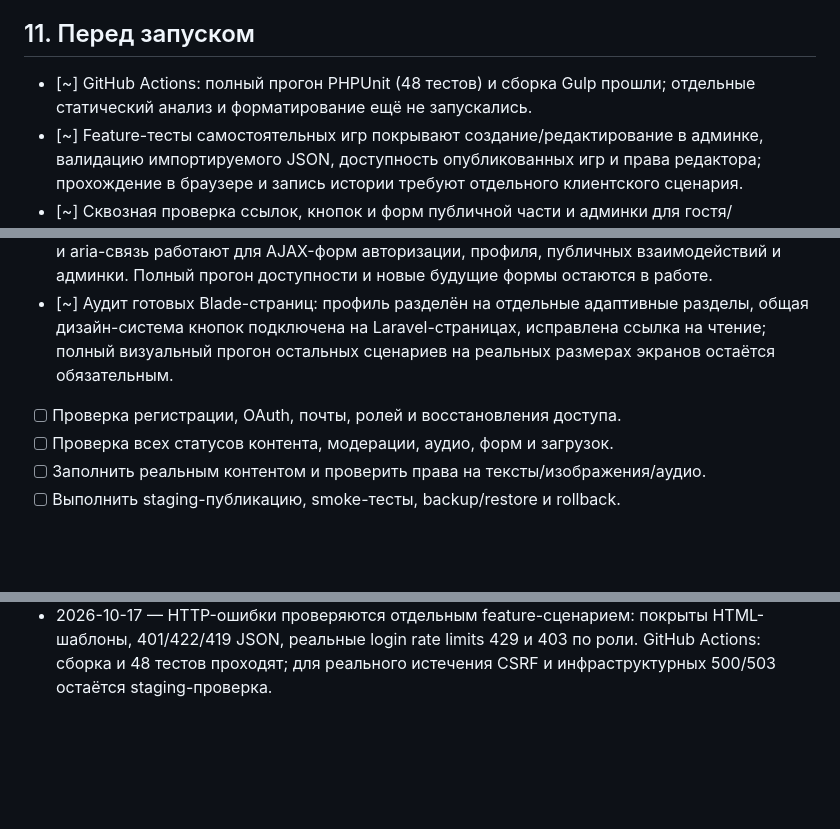
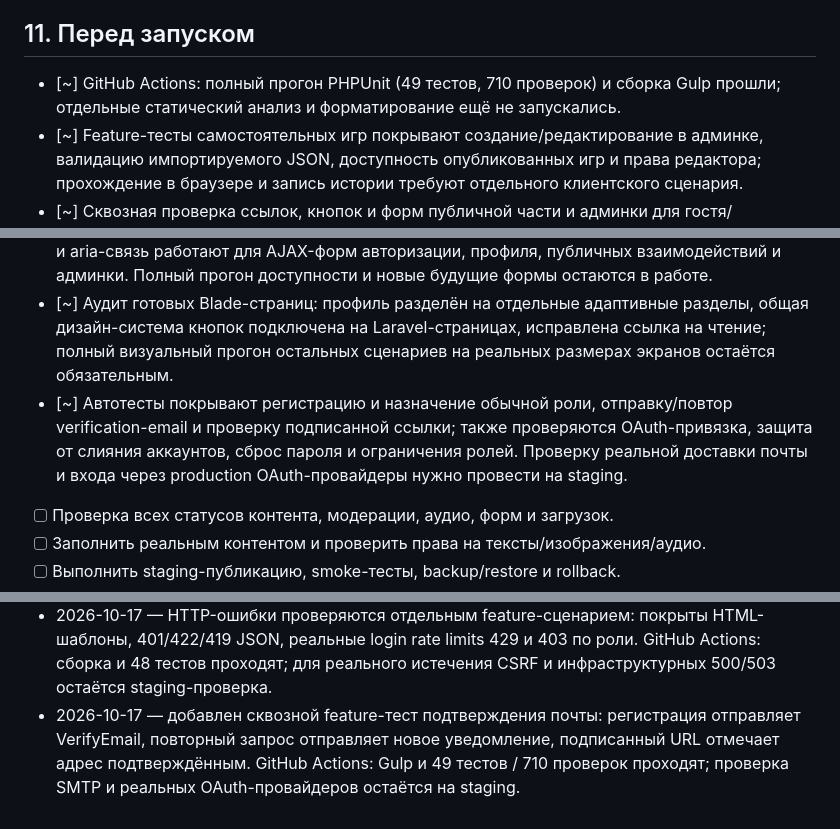
Before and after one commit to enikov1/skazki, a Markdown page: ROADMAP.md, 3 parts joined by grey strips. Rendered like a GitHub page; blank space fills up the shorter version.

Commit message:
docs: track auth and email verification coverage

```diff
--- a/ROADMAP.md
+++ b/ROADMAP.md
@@ -117,7 +117,7 @@
 
 ## 11. Перед запуском
 
-- [~] GitHub Actions: полный прогон PHPUnit (48 тестов) и сборка Gulp прошли; отдельные статический анализ и форматирование ещё не запускались.
+- [~] GitHub Actions: полный прогон PHPUnit (49 тестов, 710 проверок) и сборка Gulp прошли; отдельные статический анализ и форматирование ещё не запускались.
 - [~] Feature-тесты самостоятельных игр покрывают создание/редактирование в админке, валидацию импортируемого JSON, доступность опубликованных игр и права редактора; прохождение в браузере и запись истории требуют отдельного клиентского сценария.
 - [~] Сквозная проверка ссылок, кнопок и форм публичной части и админки для гостя/пользователя/редактора/модератора/администратора начата; полный прогон по всем состояниям остаётся. Исправлен и покрыт тестами выбор изображений из медиатеки в конструкторе игр.
 - [ ] Проверить адаптивность и доступность готовых страниц в браузере на мобильном и настольном размерах: клавиатурная навигация, фокус, контраст, подписи и сообщения валидации.
@@ -126,7 +126,7 @@
 - [~] Единая AJAX-обработка: подключены вход, регистрация, восстановление/сброс пароля, подтверждение email, профиль, публичные комментарии/оценки и административные редакторы/статусы/модерация/пользователи/медиатека. Сервер сохраняет обычный fallback. Остались формы и сценарии будущих разделов.
 - [~] Единая валидация: русские сообщения, подсказки полей, сводка ошибок, подсветка, фокус и aria-связь работают для AJAX-форм авторизации, профиля, публичных взаимодействий и админки. Полный прогон доступности и новые будущие формы остаются в работе.
 - [~] Аудит готовых Blade-страниц: профиль разделён на отдельные адаптивные разделы, общая дизайн-система кнопок подключена на Laravel-страницах, исправлена ссылка на чтение; полный визуальный прогон остальных сценариев на реальных размерах экранов остаётся обязательным.
-- [ ] Проверка регистрации, OAuth, почты, ролей и восстановления доступа.
+- [~] Автотесты покрывают регистрацию и назначение обычной роли, отправку/повтор verification-email и проверку подписанной ссылки; также проверяются OAuth-привязка, защита от слияния аккаунтов, сброс пароля и ограничения ролей. Проверку реальной доставки почты и входа через production OAuth-провайдеры нужно провести на staging.
 - [ ] Проверка всех статусов контента, модерации, аудио, форм и загрузок.
 - [ ] Заполнить реальным контентом и проверить права на тексты/изображения/аудио.
 - [ ] Выполнить staging-публикацию, smoke-тесты, backup/restore и rollback.
@@ -186,3 +186,4 @@
 - 2026-10-16 — исправлены публичные маршруты «Найди отличия» и «Мозаики»: тип игры закреплён отдельными обработчиками, тесты покрывают просмотр обеих игр; GitHub Actions подтвердил сборку и прохождение всех 48 feature-тестов.
 - 2026-10-16 — исправлен выбор изображений в конструкторе игр: медиатека принимает только разрешённые поля, корректно передаёт путь для image_a/image_b; CI подтвердил сборку и все 47 feature-тестов.
 - 2026-10-17 — HTTP-ошибки проверяются отдельным feature-сценарием: покрыты HTML-шаблоны, 401/422/419 JSON, реальные login rate limits 429 и 403 по роли. GitHub Actions: сборка и 48 тестов проходят; для реального истечения CSRF и инфраструктурных 500/503 остаётся staging-проверка.
+- 2026-10-17 — добавлен сквозной feature-тест подтверждения почты: регистрация отправляет VerifyEmail, повторный запрос отправляет новое уведомление, подписанный URL отмечает адрес подтверждённым. GitHub Actions: Gulp и 49 тестов / 710 проверок проходят; проверка SMTP и реальных OAuth-провайдеров остаётся на staging.
```
